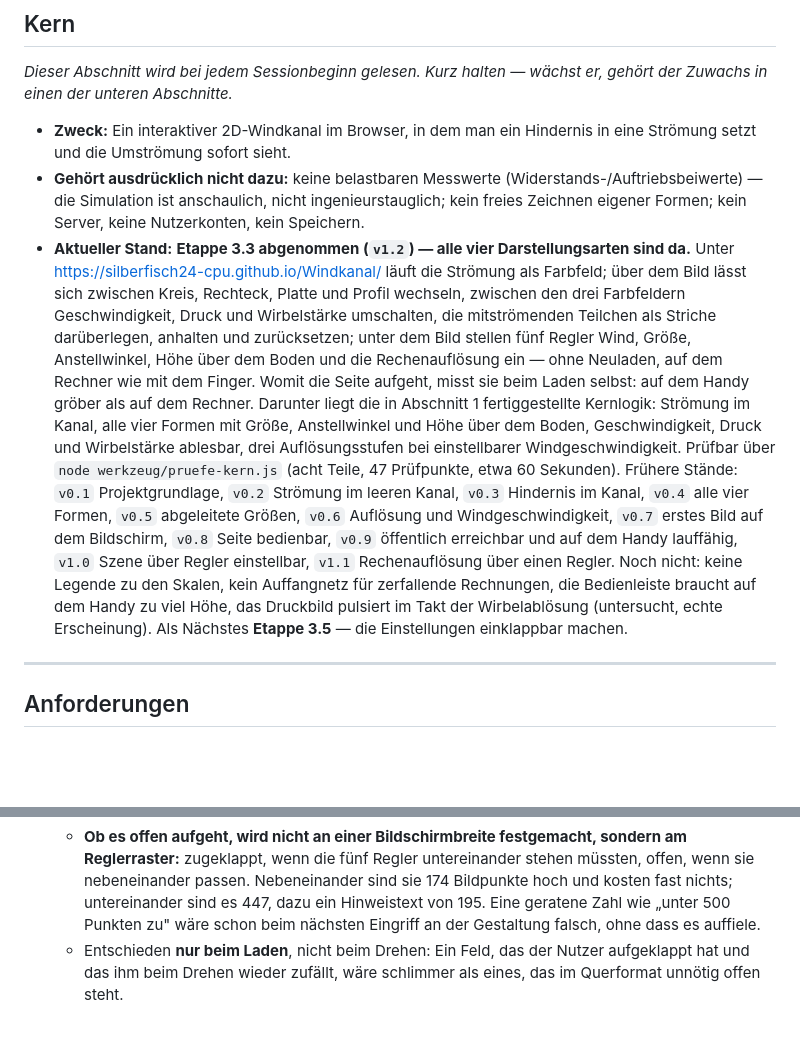
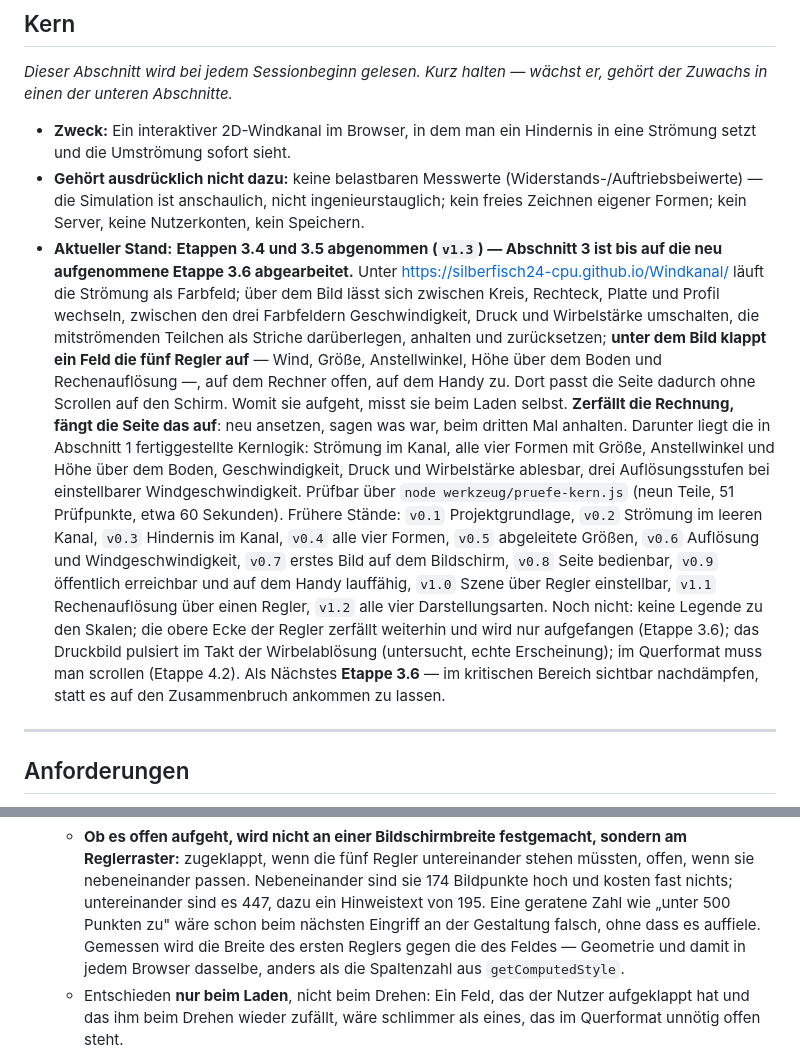
Before and after one commit to silberfisch24-cpu/Windkanal, a Markdown page: SPEC.md, 2 parts joined by grey strips. Drawn GitHub-style; blank space fills up the shorter version.

```diff
--- a/SPEC.md
+++ b/SPEC.md
@@ -7,27 +7,30 @@ gehört der Zuwachs in einen der unteren Abschnitte.*
 
 - **Zweck:** Ein interaktiver 2D-Windkanal im Browser, in dem man ein Hindernis in eine Strömung setzt und die Umströmung sofort sieht.
 - **Gehört ausdrücklich nicht dazu:** keine belastbaren Messwerte (Widerstands-/Auftriebsbeiwerte) — die Simulation ist anschaulich, nicht ingenieurstauglich; kein freies Zeichnen eigener Formen; kein Server, keine Nutzerkonten, kein Speichern.
-- **Aktueller Stand:** **Etappe 3.3 abgenommen (`v1.2`) — alle vier Darstellungsarten
-  sind da.**
+- **Aktueller Stand:** **Etappen 3.4 und 3.5 abgenommen (`v1.3`) — Abschnitt 3 ist
+  bis auf die neu aufgenommene Etappe 3.6 abgearbeitet.**
   Unter <https://silberfisch24-cpu.github.io/Windkanal/> läuft die Strömung als Farbfeld;
   über dem Bild lässt sich zwischen Kreis, Rechteck, Platte und Profil wechseln, zwischen
   den drei Farbfeldern Geschwindigkeit, Druck und Wirbelstärke umschalten, die
-  mitströmenden Teilchen als Striche darüberlegen, anhalten und zurücksetzen; unter dem
-  Bild stellen fünf Regler Wind, Größe, Anstellwinkel, Höhe über dem Boden und die
-  Rechenauflösung ein — ohne Neuladen, auf dem Rechner wie mit dem Finger. Womit die Seite
-  aufgeht, misst sie beim Laden selbst: auf dem Handy gröber als auf dem Rechner. Darunter
-  liegt die in Abschnitt 1 fertiggestellte Kernlogik: Strömung im Kanal, alle vier Formen
-  mit Größe, Anstellwinkel und Höhe über dem Boden, Geschwindigkeit, Druck und
-  Wirbelstärke ablesbar, drei Auflösungsstufen bei einstellbarer Windgeschwindigkeit.
-  Prüfbar über `node werkzeug/pruefe-kern.js` (acht Teile, 47 Prüfpunkte, etwa 60
-  Sekunden). Frühere Stände: `v0.1` Projektgrundlage, `v0.2` Strömung im leeren Kanal,
-  `v0.3` Hindernis im Kanal, `v0.4` alle vier Formen, `v0.5` abgeleitete Größen, `v0.6`
-  Auflösung und Windgeschwindigkeit, `v0.7` erstes Bild auf dem Bildschirm, `v0.8` Seite
-  bedienbar, `v0.9` öffentlich erreichbar und auf dem Handy lauffähig, `v1.0` Szene über
-  Regler einstellbar, `v1.1` Rechenauflösung über einen Regler. Noch nicht: keine Legende
-  zu den Skalen, kein Auffangnetz für zerfallende Rechnungen, die Bedienleiste braucht auf
-  dem Handy zu viel Höhe, das Druckbild pulsiert im Takt der Wirbelablösung (untersucht,
-  echte Erscheinung). Als Nächstes **Etappe 3.5** — die Einstellungen einklappbar machen.
+  mitströmenden Teilchen als Striche darüberlegen, anhalten und zurücksetzen; **unter dem
+  Bild klappt ein Feld die fünf Regler auf** — Wind, Größe, Anstellwinkel, Höhe über dem
+  Boden und Rechenauflösung —, auf dem Rechner offen, auf dem Handy zu. Dort passt die
+  Seite dadurch ohne Scrollen auf den Schirm. Womit sie aufgeht, misst sie beim Laden
+  selbst. **Zerfällt die Rechnung, fängt die Seite das auf**: neu ansetzen, sagen was war,
+  beim dritten Mal anhalten. Darunter liegt die in Abschnitt 1 fertiggestellte Kernlogik:
+  Strömung im Kanal, alle vier Formen mit Größe, Anstellwinkel und Höhe über dem Boden,
+  Geschwindigkeit, Druck und Wirbelstärke ablesbar, drei Auflösungsstufen bei
+  einstellbarer Windgeschwindigkeit. Prüfbar über `node werkzeug/pruefe-kern.js` (neun
+  Teile, 51 Prüfpunkte, etwa 60 Sekunden). Frühere Stände: `v0.1` Projektgrundlage, `v0.2`
+  Strömung im leeren Kanal, `v0.3` Hindernis im Kanal, `v0.4` alle vier Formen, `v0.5`
+  abgeleitete Größen, `v0.6` Auflösung und Windgeschwindigkeit, `v0.7` erstes Bild auf dem
+  Bildschirm, `v0.8` Seite bedienbar, `v0.9` öffentlich erreichbar und auf dem Handy
+  lauffähig, `v1.0` Szene über Regler einstellbar, `v1.1` Rechenauflösung über einen
+  Regler, `v1.2` alle vier Darstellungsarten. Noch nicht: keine Legende zu den Skalen; die
+  obere Ecke der Regler zerfällt weiterhin und wird nur aufgefangen (Etappe 3.6); das
+  Druckbild pulsiert im Takt der Wirbelablösung (untersucht, echte Erscheinung); im
+  Querformat muss man scrollen (Etappe 4.2). Als Nächstes **Etappe 3.6** — im kritischen
+  Bereich sichtbar nachdämpfen, statt es auf den Zusammenbruch ankommen zu lassen.
 
 ---
 
@@ -787,6 +862,9 @@ Fehler.*
     174 Bildpunkte hoch und kosten fast nichts; untereinander sind es 447, dazu
     ein Hinweistext von 195. Eine geratene Zahl wie „unter 500 Punkten zu" wäre
     schon beim nächsten Eingriff an der Gestaltung falsch, ohne dass es auffiele.
+    Gemessen wird die Breite des ersten Reglers gegen die des Feldes — Geometrie
+    und damit in jedem Browser dasselbe, anders als die Spaltenzahl aus
+    `getComputedStyle`.
   - Entschieden **nur beim Laden**, nicht beim Drehen: Ein Feld, das der Nutzer
     aufgeklappt hat und das ihm beim Drehen wieder zufällt, wäre schlimmer als
     eines, das im Querformat unnötig offen steht.
```
Also changed, not shown: other parts of SPEC.md (+89 -96 lines), CLAUDE.md (+30 -0 lines), VERSION.md (+53 -57 lines).
